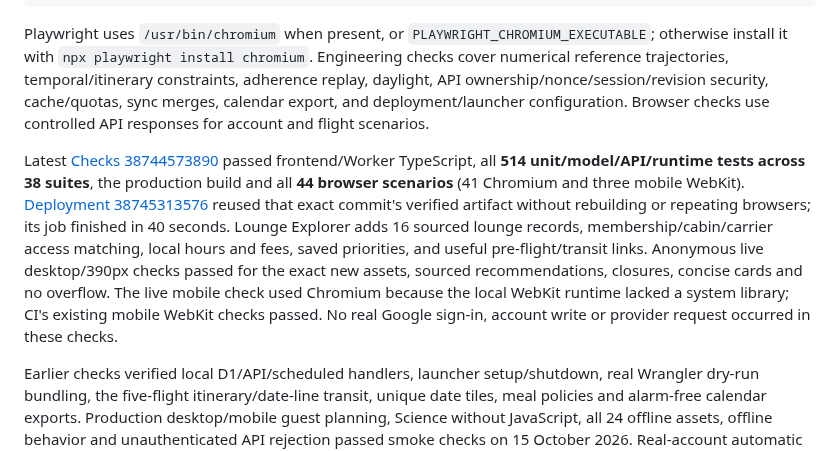
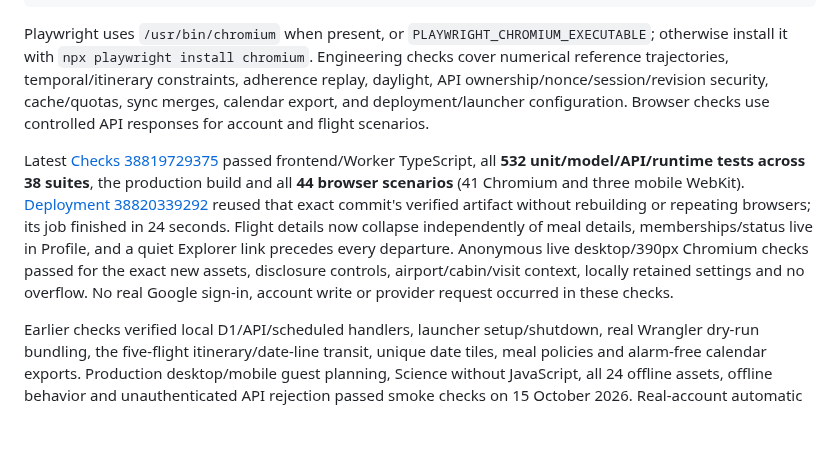
Before and after one commit to maniksurtani/rephase, a Markdown page: README.md, the part around the change. Rendered like a GitHub page; blank space fills up the shorter version.

Commit message:
Record flight and lounge settings deployment checks [skip ci]

```diff
--- a/README.md
+++ b/README.md
@@ -102,7 +102,7 @@ npm run test:e2e
 
 Playwright uses `/usr/bin/chromium` when present, or `PLAYWRIGHT_CHROMIUM_EXECUTABLE`; otherwise install it with `npx playwright install chromium`. Engineering checks cover numerical reference trajectories, temporal/itinerary constraints, adherence replay, daylight, API ownership/nonce/session/revision security, cache/quotas, sync merges, calendar export, and deployment/launcher configuration. Browser checks use controlled API responses for account and flight scenarios.
 
-Latest [Checks 38744573890](https://github.com/maniksurtani/rephase/actions/runs/38744573890) passed frontend/Worker TypeScript, all **514 unit/model/API/runtime tests across 38 suites**, the production build and all **44 browser scenarios** (41 Chromium and three mobile WebKit). [Deployment 38745313576](https://github.com/maniksurtani/rephase/actions/runs/38745313576) reused that exact commit's verified artifact without rebuilding or repeating browsers; its job finished in 40 seconds. Lounge Explorer adds 16 sourced lounge records, membership/cabin/carrier access matching, local hours and fees, saved priorities, and useful pre-flight/transit links. Anonymous live desktop/390px checks passed for the exact new assets, sourced recommendations, closures, concise cards and no overflow. The live mobile check used Chromium because the local WebKit runtime lacked a system library; CI's existing mobile WebKit checks passed. No real Google sign-in, account write or provider request occurred in these checks.
+Latest [Checks 38819729375](https://github.com/maniksurtani/rephase/actions/runs/38819729375) passed frontend/Worker TypeScript, all **532 unit/model/API/runtime tests across 38 suites**, the production build and all **44 browser scenarios** (41 Chromium and three mobile WebKit). [Deployment 38820339292](https://github.com/maniksurtani/rephase/actions/runs/38820339292) reused that exact commit's verified artifact without rebuilding or repeating browsers; its job finished in 24 seconds. Flight details now collapse independently of meal details, memberships/status live in Profile, and a quiet Explorer link precedes every departure. Anonymous live desktop/390px Chromium checks passed for the exact new assets, disclosure controls, airport/cabin/visit context, locally retained settings and no overflow. No real Google sign-in, account write or provider request occurred in these checks.
 
 Earlier checks verified local D1/API/scheduled handlers, launcher setup/shutdown, real Wrangler dry-run bundling, the five-flight itinerary/date-line transit, unique date tiles, meal policies and alarm-free calendar exports. Production desktop/mobile guest planning, Science without JavaScript, all 24 offline assets, offline behavior and unauthenticated API rejection passed smoke checks on 15 October 2026. Real-account automatic saving and signed-in booked-flight import remain owner acceptance checks. QA servers are stopped after verification.
 
```
Also changed, not shown: DESIGN.md (+2 -0 lines), TODO.md (+7 -1 lines).
